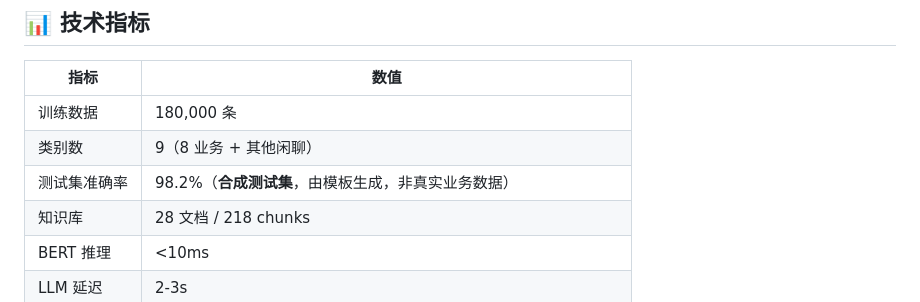
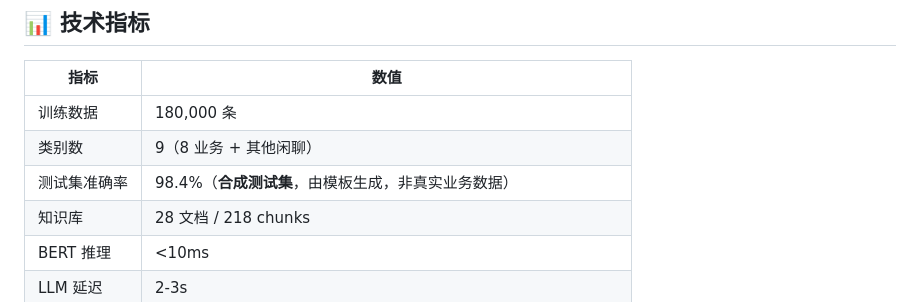
Before and after one commit to oom-alchemists/Business-Assistant, a Markdown page: README.md, the part around the change. GitHub-like rendering.

Commit message:
Update test accuracy from 98.2% to 98.4%

```diff
--- a/README.md
+++ b/README.md
@@ -187,7 +187,7 @@ python -c "import requests,json; print(requests.post('http://localhost:8001/api/
 |------|------|
 | 训练数据 | 180,000 条 |
 | 类别数 | 9（8 业务 + 其他闲聊） |
-| 测试集准确率 | 98.2%（**合成测试集**，由模板生成，非真实业务数据） |
+| 测试集准确率 | 98.4%（**合成测试集**，由模板生成，非真实业务数据） |
 | 知识库 | 28 文档 / 218 chunks |
 | BERT 推理 | <10ms |
 | LLM 延迟 | 2-3s |
```
